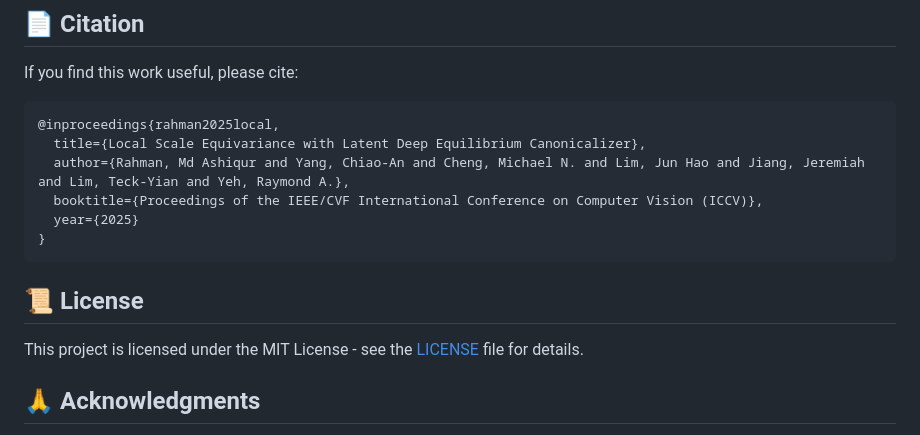
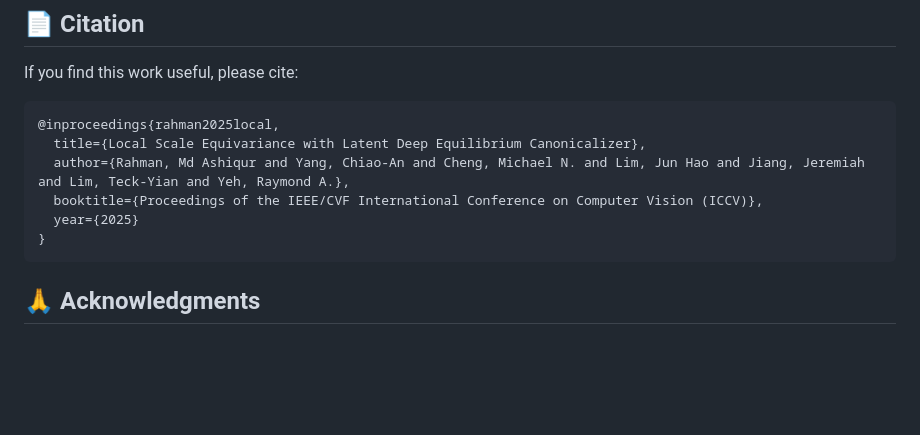
Before and after one commit to ashiq24/local-scale-equivariance, a Markdown page: README.md, the part around the change. Drawn GitHub-style; blank space fills up the shorter version.

````diff
--- a/README.md
+++ b/README.md
@@ -212,9 +212,6 @@ If you find this work useful, please cite:
 }
 ```
 
-## 📜 License
-
-This project is licensed under the MIT License - see the [LICENSE](LICENSE) file for details.
 
 ## 🙏 Acknowledgments
 
````
